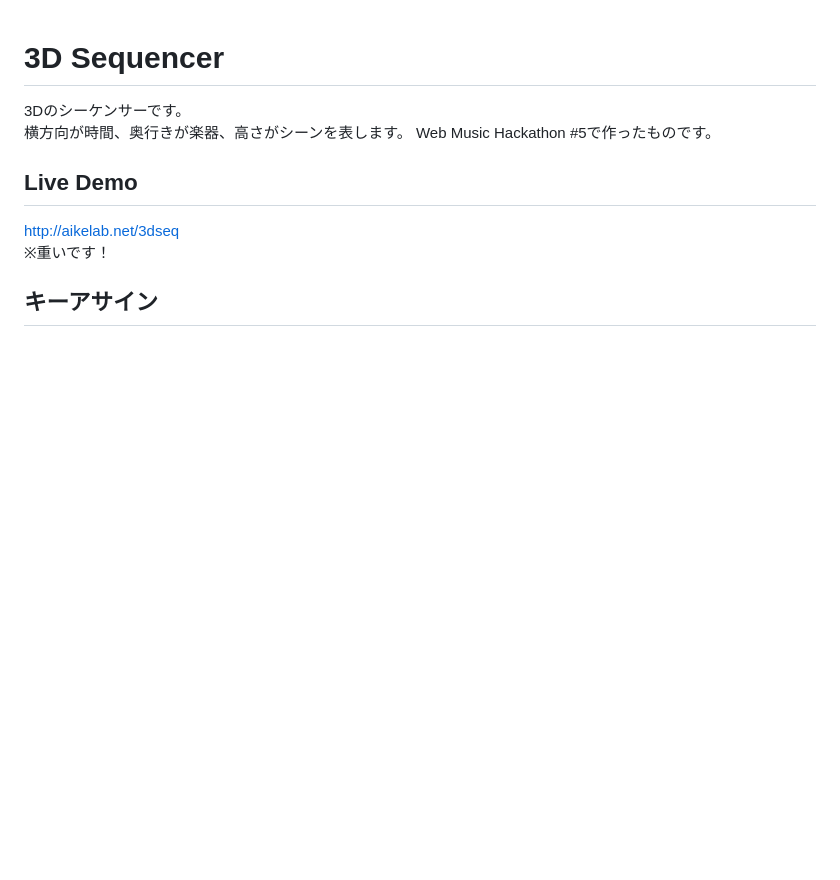
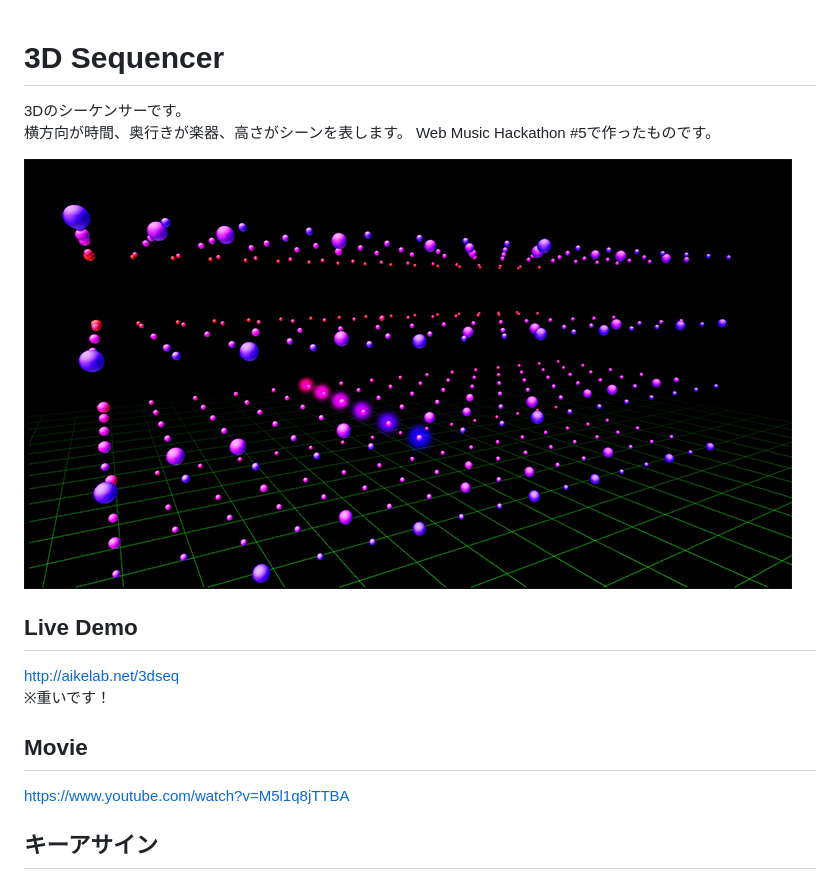
Before and after one commit to aike/3dseq, a Markdown page: README.md, the part around the change. Rendered like a GitHub page; pictures changed too: ss.png (added); blank space fills up the shorter version.

Commit message:
add screenshot

```diff
--- a/README.md
+++ b/README.md
@@ -4,9 +4,14 @@
 横方向が時間、奥行きが楽器、高さがシーンを表します。
 Web Music Hackathon #5で作ったものです。
 
+![screenshot](ss.png)
+
 ## Live Demo
 http://aikelab.net/3dseq
 ※重いです！
+
+## Movie
+https://www.youtube.com/watch?v=M5l1q8jTTBA
 
 ## キーアサイン
 [SPACE]　スタート・停止
```
